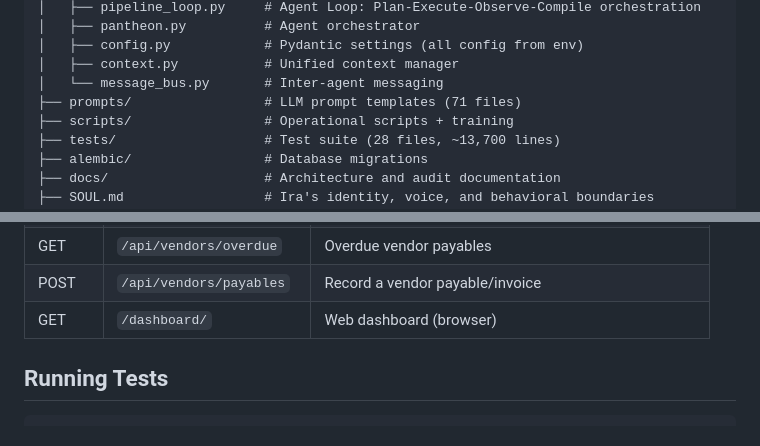
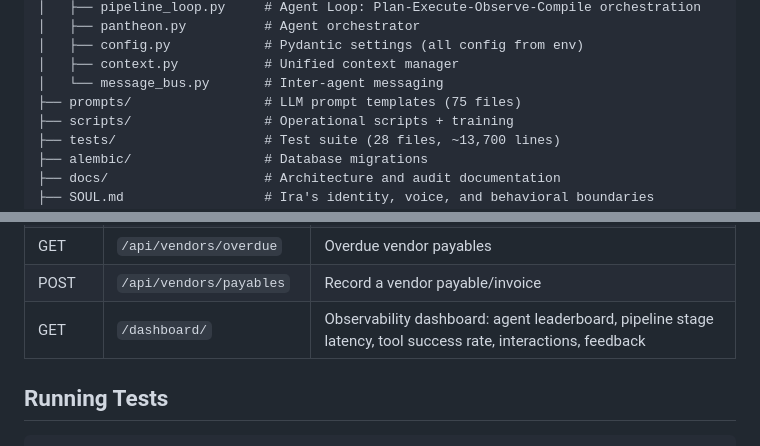
Before and after one commit to doshirush1901/ira-v3, a Markdown page: README.md, 2 parts joined by grey strips. Rendered like a GitHub page.

```diff
--- a/README.md
+++ b/README.md
@@ -406,7 +406,7 @@ ira-v3/
 │   ├── config.py            # Pydantic settings (all config from env)
 │   ├── context.py           # Unified context manager
 │   └── message_bus.py       # Inter-agent messaging
-├── prompts/                 # LLM prompt templates (71 files)
+├── prompts/                 # LLM prompt templates (75 files)
 ├── scripts/                 # Operational scripts + training
 ├── tests/                   # Test suite (28 files, ~13,700 lines)
 ├── alembic/                 # Database migrations
@@ -545,7 +545,7 @@ The **primary** way to query Ira is via the CLI (`ira ask`, `ira task`). The API
 | GET | `/api/vendors/payables` | Payables summary across all vendors |
 | GET | `/api/vendors/overdue` | Overdue vendor payables |
 | POST | `/api/vendors/payables` | Record a vendor payable/invoice |
-| GET | `/dashboard/` | Web dashboard (browser) |
+| GET | `/dashboard/` | Observability dashboard: agent leaderboard, pipeline stage latency, tool success rate, interactions, feedback |
 
 ## Running Tests
 
```
Also changed, not shown: CHANGELOG.md (+28 -0 lines), docs/GETTING_STARTED.md (+1 -1 lines).
